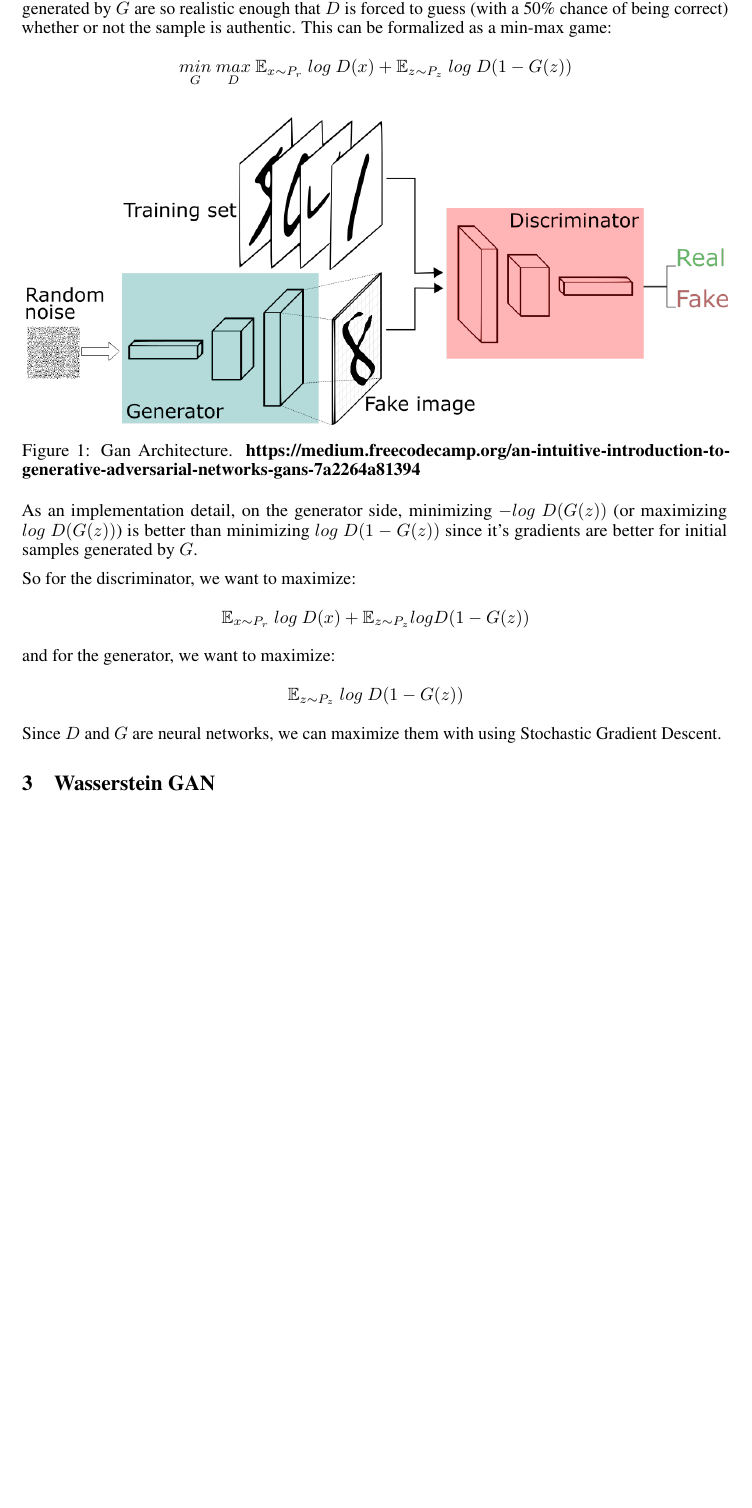
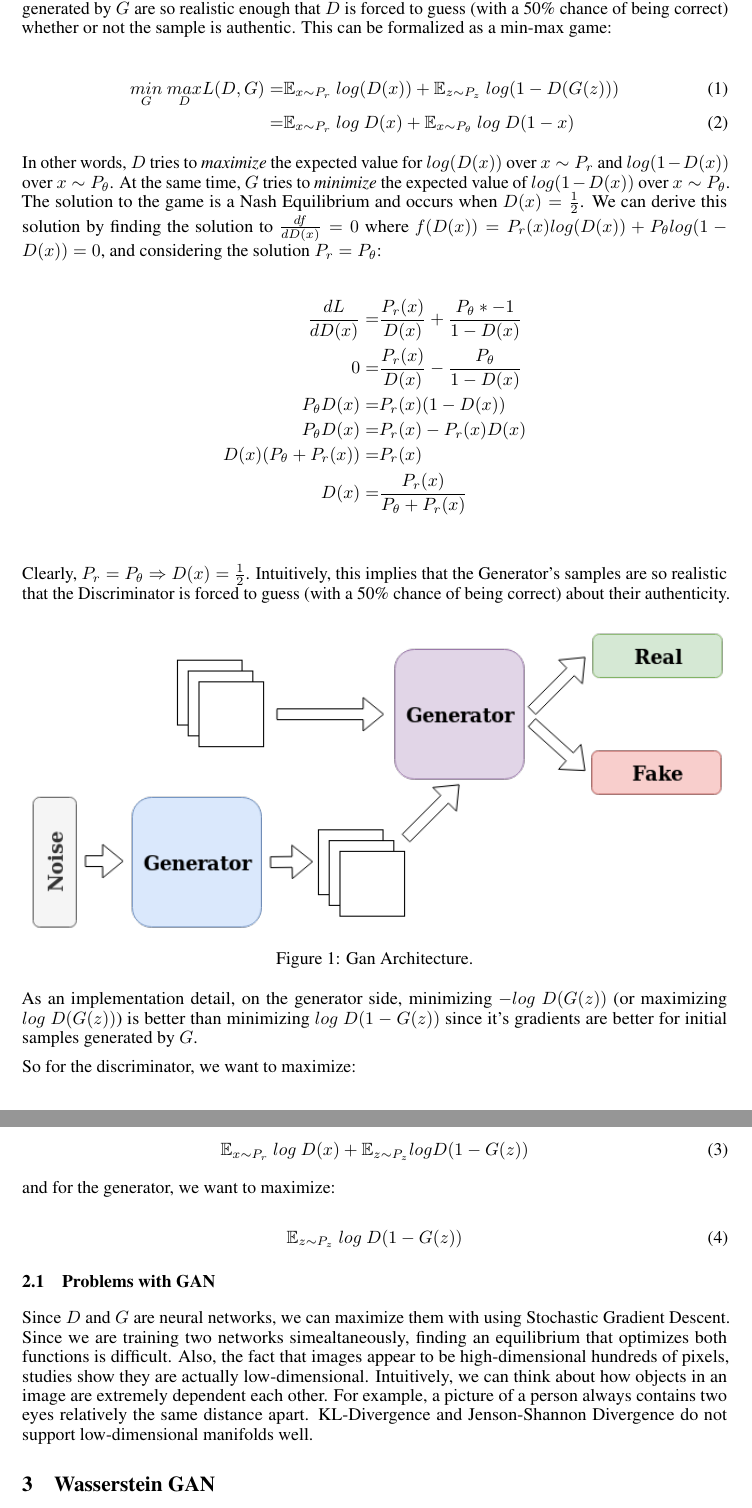
Before and after one commit to jaredraycoleman/cecs551-project, a LaTeX paper (main.tex, which reads gan.tex): part of page 2 of 6 before the commit and two parts of pages 2 and 3 of 7 after it, the two joined at a grey line, cut so that both start at the same text, the shorter picture padded with empty space. Compiled offline with pdfLaTeX.

Commit message:
Updates gan content

```diff
--- a/gan.tex
+++ b/gan.tex
@@ -5,14 +5,30 @@ The GAN approach to generative modeling is unlike traditional approaches (PixelR
 
 In the GAN architecture, two neural networks, a generator ($G$) and a discriminator ($D$) compete against each other (Figure \ref{fig:gan}). A common analogy for their relationship is that of a banker and a counterfeiter. The banker's goal is to discriminate between real and fake money while the counterfeiter's goal is to trick the banker into classifying his fake money as real. By participating in this game, the banker gets better at identifying fake money, and the counterfeiter gets better at manufacturing realistic fake money. In GANs, $G$ and $D$ play a similar game with each other until the samples generated by $G$ are so realistic enough that $D$ is forced to guess (with a 50\% chance of being correct) whether or not the sample is authentic. This can be formalized as a min-max game:
 
-\begin{center}
-	$\underset{G}{min}~\underset{D}{max}~\mathbb{E}_{x \sim P_r}~log~D(x) + \mathbb{E}_{z \sim P_z}~log~D(1-G(z))$
-\end{center}
+\begin{align}
+	\label{eq:minmax}
+	\underset{G}{min}~\underset{D}{max} L(D, G) =& \mathbb{E}_{x \sim P_r}~log(D(x)) + \mathbb{E}_{z \sim P_z}~log(1-D(G(z))) \\
+	=& \mathbb{E}_{x \sim P_r}~log~D(x) + \mathbb{E}_{x \sim P_\theta}~log~D(1-x)
+\end{align}
+
+In other words, $D$ tries to \textit{maximize} the expected value for $log(D(x))$ over $x \sim P_r$ and $log(1-D(x))$ over $x \sim P_\theta$. At the same time, $G$ tries to \textit{minimize} the expected value of $log(1-D(x))$ over $x \sim P_\theta$. The solution to the game is a Nash Equilibrium and occurs when $D(x)=\frac{1}{2}$. We can derive this solution by finding the solution to $\frac{d f}{d D(x)} = 0$ where $f(D(x)) = P_r(x) log(D(x)) + P_\theta log(1-D(x)) = 0$, and considering the solution $P_r = P_\theta$:
+
+\begin{align*}
+	\label{eq:optD}
+	\frac{d L}{d D(x)} =& \frac{P_r(x)}{D(x)} + \frac{P_\theta * -1}{1-D(x)} \\
+	0 =& \frac{P_r(x)}{D(x)} - \frac{P_\theta}{1-D(x)} \\
+	P_\theta D(x) =& P_r(x) (1-D(x)) \\
+	P_\theta D(x) =& P_r(x)-P_r(x) D(x) \\
+	D(x)(P_\theta + P_r(x)) =& P_r(x)\\
+	D(x) =& \frac{P_r(x)}{P_\theta + P_r(x)}\\
+\end{align*}
+
+Clearly, $P_r = P_\theta \Rightarrow D(x) = \frac{1}{2}$. Intuitively, this implies that the Generator's samples are so realistic that the Discriminator is forced to guess (with a 50\% chance of being correct) about their authenticity.
 
 \begin{figure}[h!]
 	\centering
 	\includegraphics[width=\linewidth]{media/gan.png}
-	\caption{Gan Architecture.  \textbf{https://medium.freecodecamp.org/an-intuitive-introduction-to-generative-adversarial-networks-gans-7a2264a81394}}
+	\caption{Gan Architecture.}
 	\label{fig:gan}
 \end{figure}
 
@@ -20,14 +36,17 @@ As an implementation detail, on the generator side, minimizing $-log~D(G(z))$ (o
 
 So for the discriminator, we want to maximize:
 
-\begin{center}
-	$\mathbb{E}_{x \sim P_r}~log~D(x) + \mathbb{E}_{z \sim P_z} log D(1-G(z))$
-\end{center}
+\begin{equation}
+	\label{eq:maxD}
+	\mathbb{E}_{x \sim P_r}~log~D(x) + \mathbb{E}_{z \sim P_z} log D(1-G(z))
+\end{equation}
 
 and for the generator, we want to maximize:
 
-\begin{center}
-	$\mathbb{E}_{z \sim P_z}~log~D(1-G(z))$
-\end{center}
+\begin{equation}
+	\label{eq:maxG}
+	\mathbb{E}_{z \sim P_z}~log~D(1-G(z))
+\end{equation}
 
-Since $D$ and $G$ are neural networks, we can maximize them with using Stochastic Gradient Descent.
+\subsection{Problems with GAN}
+Since $D$ and $G$ are neural networks, we can maximize them with using Stochastic Gradient Descent. Since we are training two networks simealtaneously, finding an equilibrium that optimizes both functions is difficult. Also, the fact that images appear to be high-dimensional hundreds of pixels, studies show they are actually low-dimensional. Intuitively, we can think about how objects in an image are extremely dependent each other. For example, a picture of a person always contains two eyes relatively the same distance apart. KL-Divergence and Jenson-Shannon Divergence do not support low-dimensional manifolds well.
```
Also changed, not shown: media/gan.png.
